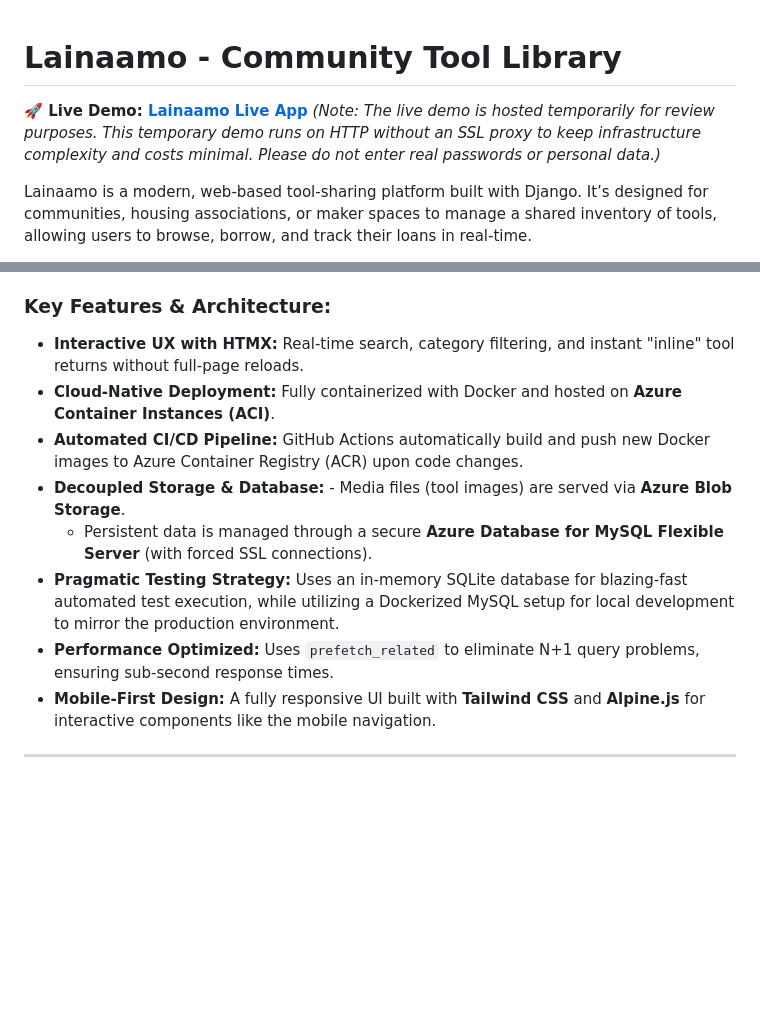
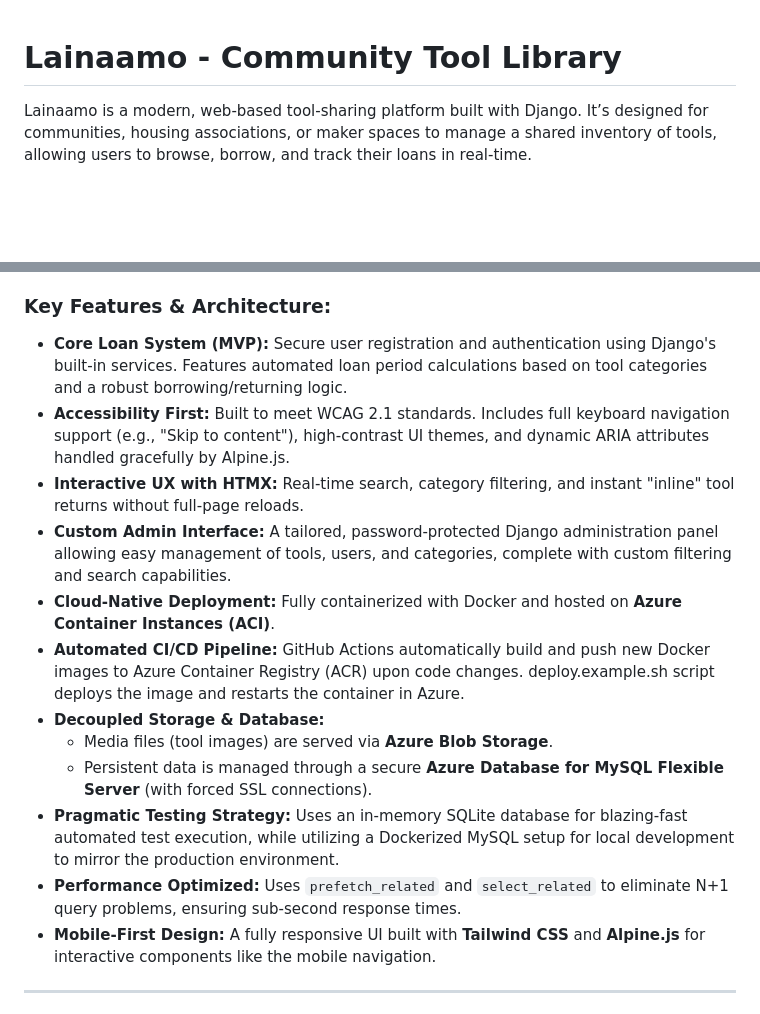
Before and after one commit to VaahtoluotoTuomas/django-community-tool-library, a Markdown page: README.md, 2 parts joined by grey strips. Rendered like a GitHub page; blank space fills up the shorter version.

Commit message:
update: readme updated

```diff
--- a/README.md
+++ b/README.md
@@ -1,7 +1,4 @@
 # Lainaamo - Community Tool Library
-
-**🚀 Live Demo: [Lainaamo Live App](http://lainaamo2026.swedencentral.azurecontainer.io:8000/)**
-*(Note: The live demo is hosted temporarily for review purposes. This temporary demo runs on HTTP without an SSL proxy to keep infrastructure complexity and costs minimal. Please do not enter real passwords or personal data.)*
 
 Lainaamo is a modern, web-based tool-sharing platform built with Django. It’s designed for communities, housing associations, or maker spaces to manage a shared inventory of tools, allowing users to browse, borrow, and track their loans in real-time.
 
@@ -22,13 +19,17 @@ The project focuses on a high-end user experience, performance optimization, and
 Lainaamo is a fully featured, production-ready application. It leverages modern "Hypermedia" patterns to provide a snappy, single-page app (SPA) feel while maintaining a clean and maintainable Django backend. The deployment process is highly automated, utilizing continuous integration and Infrastructure as Code principles.
 
 ### Key Features & Architecture:
+- **Core Loan System (MVP):** Secure user registration and authentication using Django's built-in services. Features automated loan period calculations based on tool categories and a robust borrowing/returning logic.
+- **Accessibility First:** Built to meet WCAG 2.1 standards. Includes full keyboard navigation support (e.g., "Skip to content"), high-contrast UI themes, and dynamic ARIA attributes handled gracefully by Alpine.js.
 - **Interactive UX with HTMX:** Real-time search, category filtering, and instant "inline" tool returns without full-page reloads.
+- **Custom Admin Interface:** A tailored, password-protected Django administration panel allowing easy management of tools, users, and categories, complete with custom filtering and search capabilities.
 - **Cloud-Native Deployment:** Fully containerized with Docker and hosted on **Azure Container Instances (ACI)**.
-- **Automated CI/CD Pipeline:** GitHub Actions automatically build and push new Docker images to Azure Container Registry (ACR) upon code changes.
-- **Decoupled Storage & Database:** - Media files (tool images) are served via **Azure Blob Storage**.
+- **Automated CI/CD Pipeline:** GitHub Actions automatically build and push new Docker images to Azure Container Registry (ACR) upon code changes. deploy.example.sh script deploys the image and restarts the container in Azure.
+- **Decoupled Storage & Database:**
+  - Media files (tool images) are served via **Azure Blob Storage**.
   - Persistent data is managed through a secure **Azure Database for MySQL Flexible Server** (with forced SSL connections).
 - **Pragmatic Testing Strategy:** Uses an in-memory SQLite database for blazing-fast automated test execution, while utilizing a Dockerized MySQL setup for local development to mirror the production environment.
-- **Performance Optimized:** Uses `prefetch_related` to eliminate N+1 query problems, ensuring sub-second response times.
+- **Performance Optimized:** Uses `prefetch_related` and `select_related` to eliminate N+1 query problems, ensuring sub-second response times.
 - **Mobile-First Design:** A fully responsive UI built with **Tailwind CSS** and **Alpine.js** for interactive components like the mobile navigation.
 
 ---
```
Also changed, not shown: other parts of README.md (+1 -1 lines).
